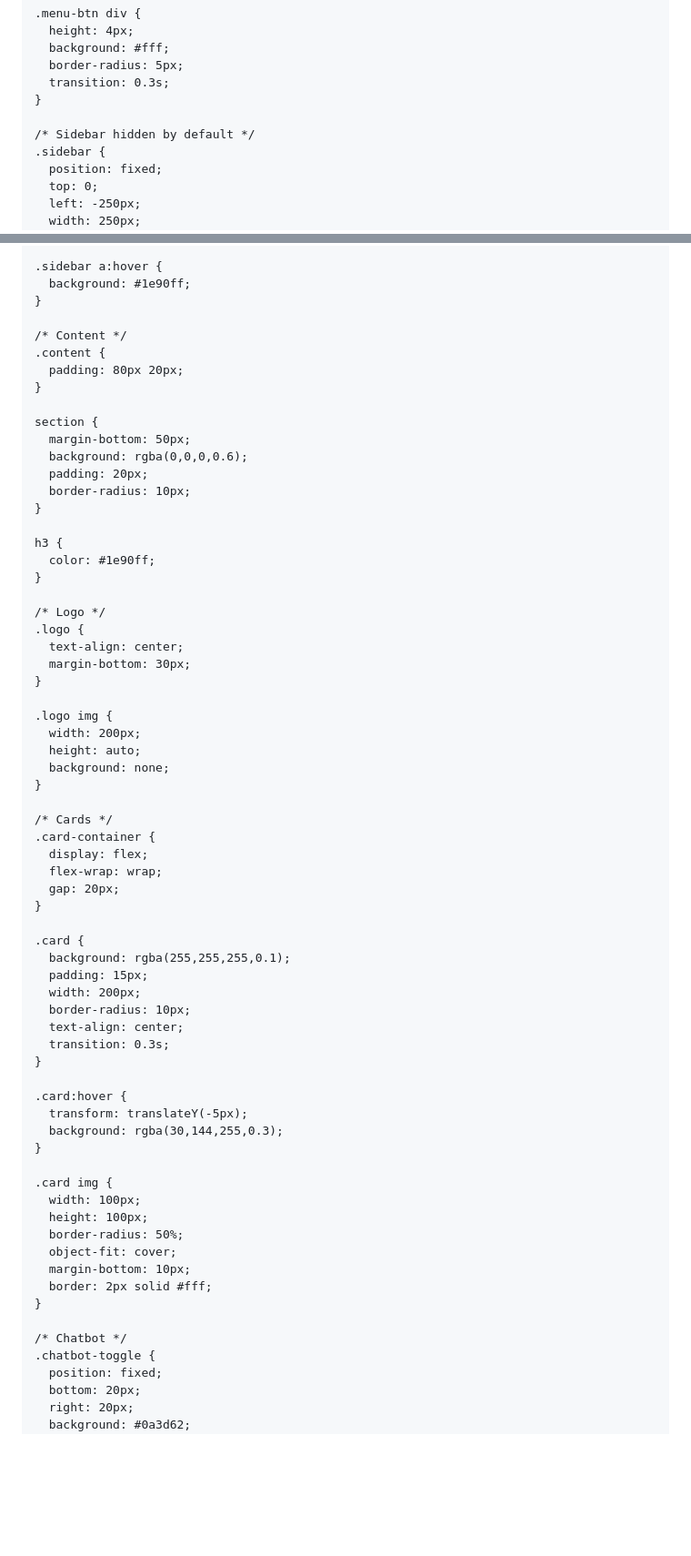
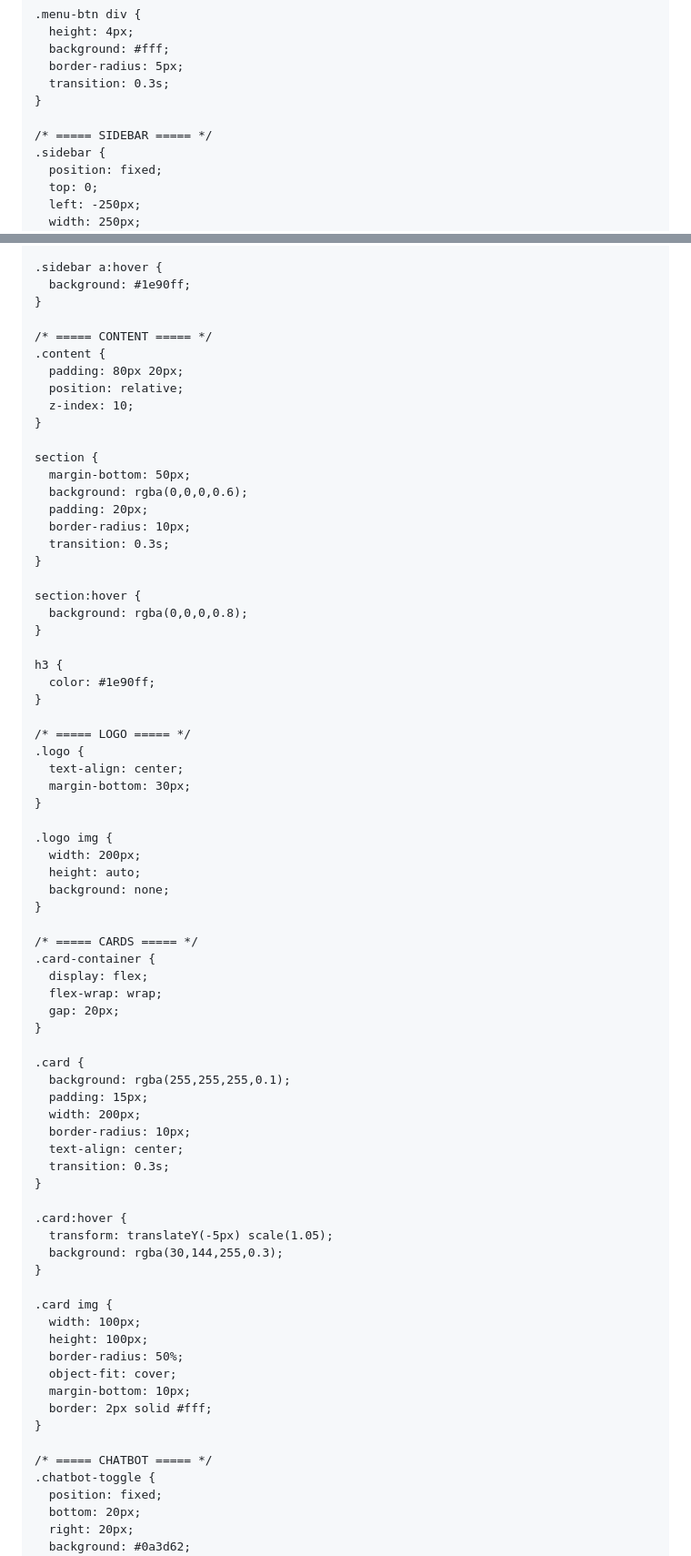
Before and after one commit to amira404/El-shaf3iee-portfolio, a Markdown page: README.md, 2 parts joined by grey strips. Shown: that part at 91% size. Rendered like a GitHub page; blank space fills up the shorter version.

```diff
--- a/README.md
+++ b/README.md
@@ -34,7 +125,7 @@
       transition: 0.3s;
     }
 
-    /* Sidebar hidden by default */
+    /* ===== SIDEBAR ===== */
     .sidebar {
       position: fixed;
       top: 0;
@@ -72,9 +163,11 @@
       background: #1e90ff;
     }
 
-    /* Content */
+    /* ===== CONTENT ===== */
     .content {
       padding: 80px 20px;
+      position: relative;
+      z-index: 10;
     }
 
     section {
@@ -82,13 +175,18 @@
       background: rgba(0,0,0,0.6);
       padding: 20px;
       border-radius: 10px;
+      transition: 0.3s;
+    }
+
+    section:hover {
+      background: rgba(0,0,0,0.8);
     }
 
     h3 {
       color: #1e90ff;
     }
 
-    /* Logo */
+    /* ===== LOGO ===== */
     .logo {
       text-align: center;
       margin-bottom: 30px;
@@ -100,7 +198,7 @@
       background: none;
     }
 
-    /* Cards */
+    /* ===== CARDS ===== */
     .card-container {
       display: flex;
       flex-wrap: wrap;
@@ -117,7 +215,7 @@
     }
 
     .card:hover {
-      transform: translateY(-5px);
+      transform: translateY(-5px) scale(1.05);
       background: rgba(30,144,255,0.3);
     }
 
@@ -130,7 +228,7 @@
       border: 2px solid #fff;
     }
 
-    /* Chatbot */
+    /* ===== CHATBOT ===== */
     .chatbot-toggle {
       position: fixed;
       bottom: 20px;
```
Also changed, not shown: other parts of README.md (+106 -7 lines).
